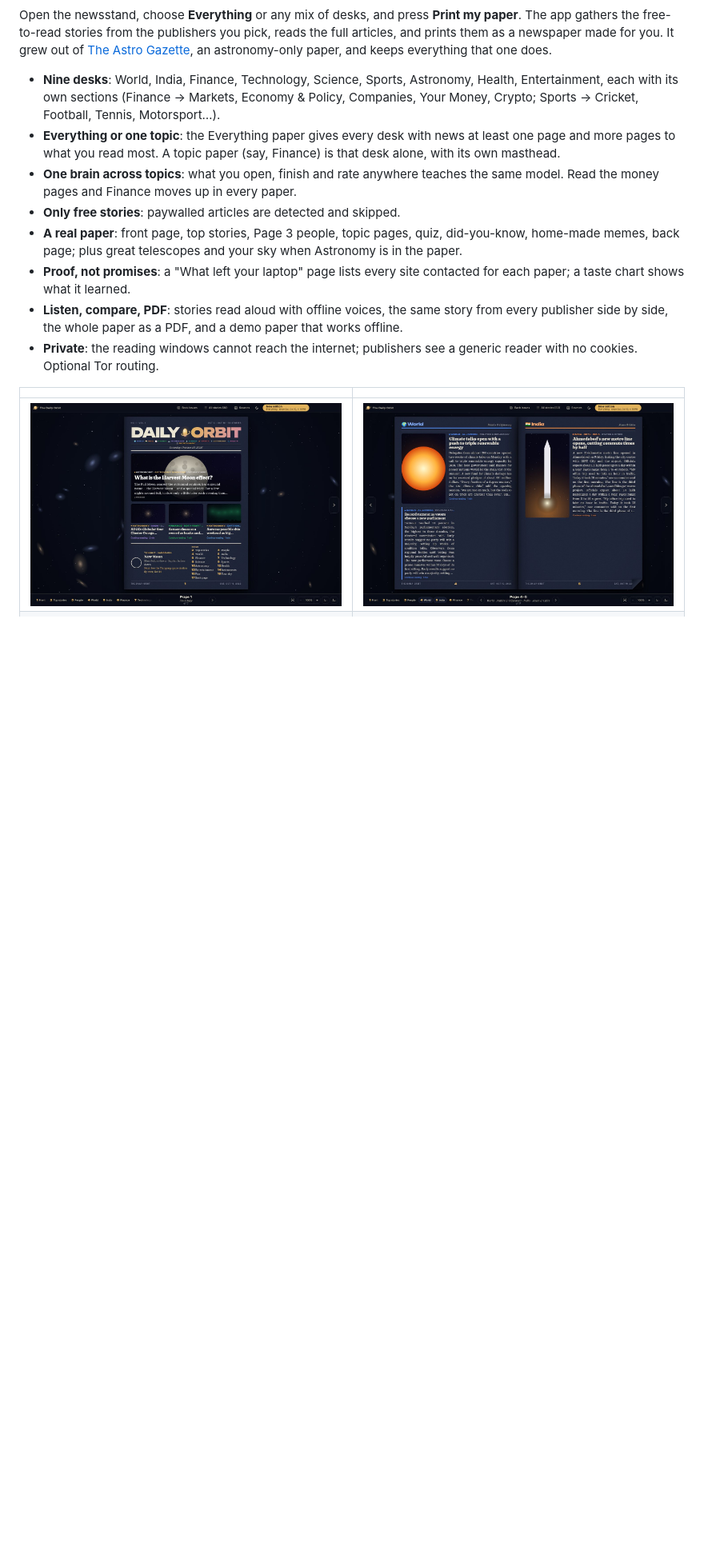
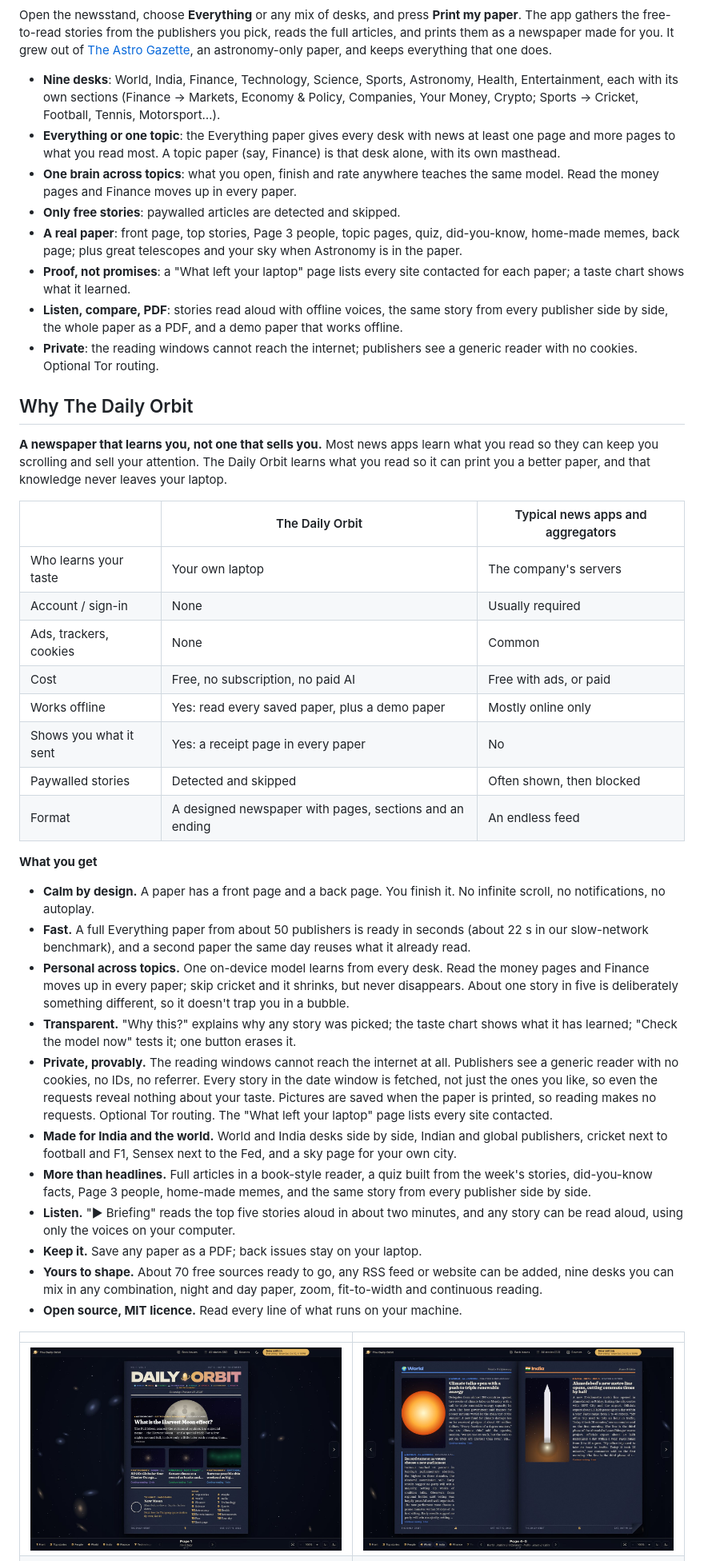
Before and after one commit to vishal-1211/dailyorbit, a Markdown page: README.md, the part around one of its changes. Shown at 80% size. GitHub-like rendering; blank space fills up the shorter version.

Commit message:
README: why The Daily Orbit, comparison, upcoming extensions
Co-Authored-By: Claude Opus 5.5 <noreply@anthropic.com>
Claude-Session: https://claude.ai/code/session_01Brxd53GoNe6ZVs2AMwabgg

```diff
--- a/README.md
+++ b/README.md
@@ -28,6 +28,35 @@ Open the newsstand, choose **Everything** or any mix of desks, and press **Print
 - **Listen, compare, PDF**: stories read aloud with offline voices, the same story from every publisher side by side, the whole paper as a PDF, and a demo paper that works offline.
 - **Private**: the reading windows cannot reach the internet; publishers see a generic reader with no cookies. Optional Tor routing.
 
+## Why The Daily Orbit
+
+**A newspaper that learns you, not one that sells you.** Most news apps learn what you read so they can keep you scrolling and sell your attention. The Daily Orbit learns what you read so it can print you a better paper, and that knowledge never leaves your laptop.
+
+| | The Daily Orbit | Typical news apps and aggregators |
+|---|---|---|
+| Who learns your taste | Your own laptop | The company's servers |
+| Account / sign-in | None | Usually required |
+| Ads, trackers, cookies | None | Common |
+| Cost | Free, no subscription, no paid AI | Free with ads, or paid |
+| Works offline | Yes: read every saved paper, plus a demo paper | Mostly online only |
+| Shows you what it sent | Yes: a receipt page in every paper | No |
+| Paywalled stories | Detected and skipped | Often shown, then blocked |
+| Format | A designed newspaper with pages, sections and an ending | An endless feed |
+
+**What you get**
+
+- **Calm by design.** A paper has a front page and a back page. You finish it. No infinite scroll, no notifications, no autoplay.
+- **Fast.** A full Everything paper from about 50 publishers is ready in seconds (about 22 s in our slow-network benchmark), and a second paper the same day reuses what it already read.
+- **Personal across topics.** One on-device model learns from every desk. Read the money pages and Finance moves up in every paper; skip cricket and it shrinks, but never disappears. About one story in five is deliberately something different, so it doesn't trap you in a bubble.
+- **Transparent.** "Why this?" explains why any story was picked; the taste chart shows what it has learned; "Check the model now" tests it; one button erases it.
+- **Private, provably.** The reading windows cannot reach the internet at all. Publishers see a generic reader with no cookies, no IDs, no referrer. Every story in the date window is fetched, not just the ones you like, so even the requests reveal nothing about your taste. Pictures are saved when the paper is printed, so reading makes no requests. Optional Tor routing. The "What left your laptop" page lists every site contacted.
+- **Made for India and the world.** World and India desks side by side, Indian and global publishers, cricket next to football and F1, Sensex next to the Fed, and a sky page for your own city.
+- **More than headlines.** Full articles in a book-style reader, a quiz built from the week's stories, did-you-know facts, Page 3 people, home-made memes, and the same story from every publisher side by side.
+- **Listen.** "▶ Briefing" reads the top five stories aloud in about two minutes, and any story can be read aloud, using only the voices on your computer.
+- **Keep it.** Save any paper as a PDF; back issues stay on your laptop.
+- **Yours to shape.** About 70 free sources ready to go, any RSS feed or website can be added, nine desks you can mix in any combination, night and day paper, zoom, fit-to-width and continuous reading.
+- **Open source, MIT licence.** Read every line of what runs on your machine.
+
 | | |
 |---|---|
 | ![Front page](docs/images/cover.jpg) | ![World and India pages](docs/images/spread.jpg) |
```
Also changed, not shown: other parts of README.md (+15 -0 lines).
